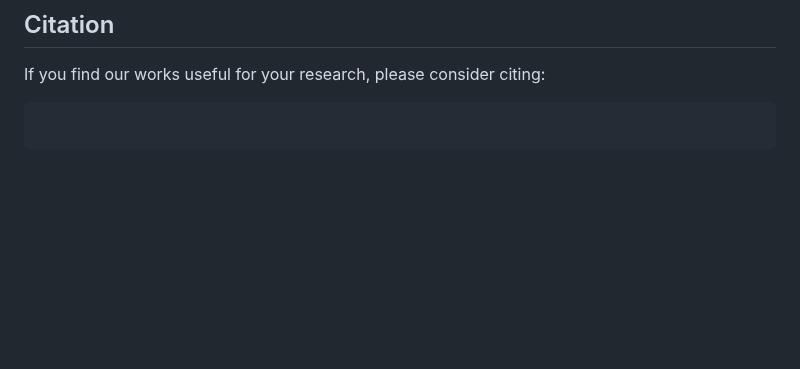
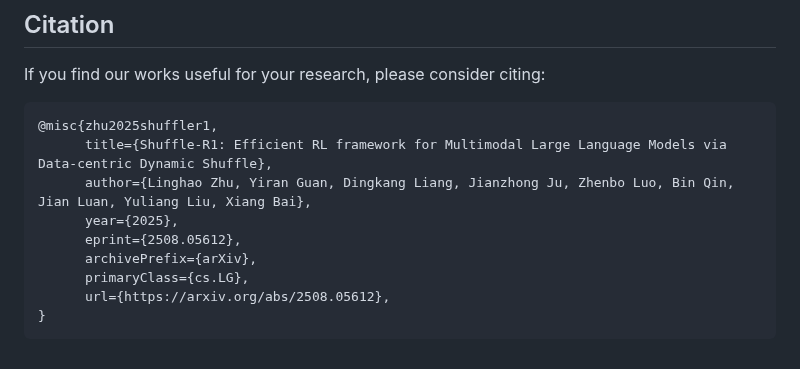
Before and after one commit to XenoZLH/Shuffle-R1, a Markdown page: README.md, the part around one of its changes. Drawn GitHub-style; blank space fills up the shorter version.

````diff
--- a/README.md
+++ b/README.md
@@ -68,5 +68,13 @@ Our work benefit from the following open-source projects:
 ## Citation
 If you find our works useful for your research, please consider citing:
 ```
-
+@misc{zhu2025shuffler1,
+      title={Shuffle-R1: Efficient RL framework for Multimodal Large Language Models via Data-centric Dynamic Shuffle},
+      author={Linghao Zhu, Yiran Guan, Dingkang Liang, Jianzhong Ju, Zhenbo Luo, Bin Qin, Jian Luan, Yuliang Liu, Xiang Bai},
+      year={2025},
+      eprint={2508.05612},
+      archivePrefix={arXiv},
+      primaryClass={cs.LG},
+      url={https://arxiv.org/abs/2508.05612},
+}
 ```
````
Also changed, not shown: other parts of README.md (+3 -3 lines).
